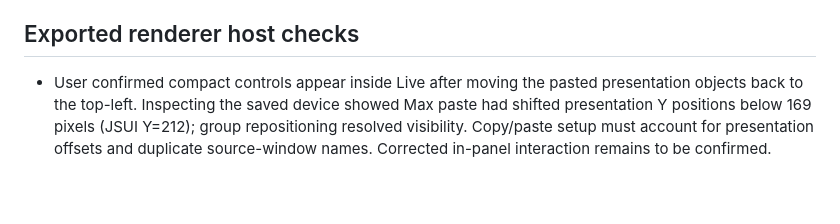
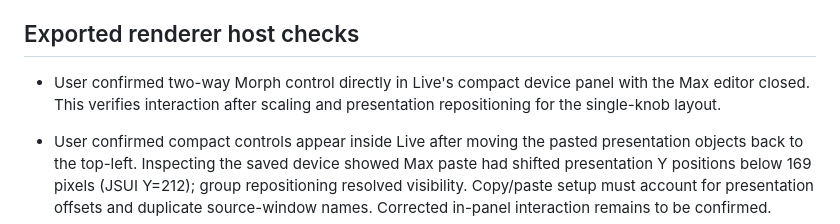
Before and after one commit to xxnoodl/ableton_device_vst_wrapper, a Markdown page: docs/progress.md, the part around the change. Rendered like a GitHub page; blank space fills up the shorter version.

Commit message:
record compact knob control pass

```diff
--- a/docs/progress.md
+++ b/docs/progress.md
@@ -250,6 +250,8 @@ Use short, plain messages such as `add parameter probe` or `record morph test`.
 
 ## Exported renderer host checks
 
+- User confirmed two-way Morph control directly in Live's compact device panel with the Max editor closed. This verifies interaction after scaling and presentation repositioning for the single-knob layout.
+
 - User confirmed compact controls appear inside Live after moving the pasted presentation objects back to the top-left. Inspecting the saved device showed Max paste had shifted presentation Y positions below 169 pixels (JSUI Y=212); group repositioning resolved visibility. Copy/paste setup must account for presentation offsets and duplicate source-window names. Corrected in-panel interaction remains to be confirmed.
 
 - User screenshot confirmed the previous presentation exceeded Live's fixed 169-pixel device height. Export now places binding controls above a 139-pixel JSUI, hides capture diagnostics from presentation, and fits occupied control bounds rather than empty editor canvas margins. Hit testing uses the same transform as drawing. Actual corrected in-Live appearance awaits review.
```
